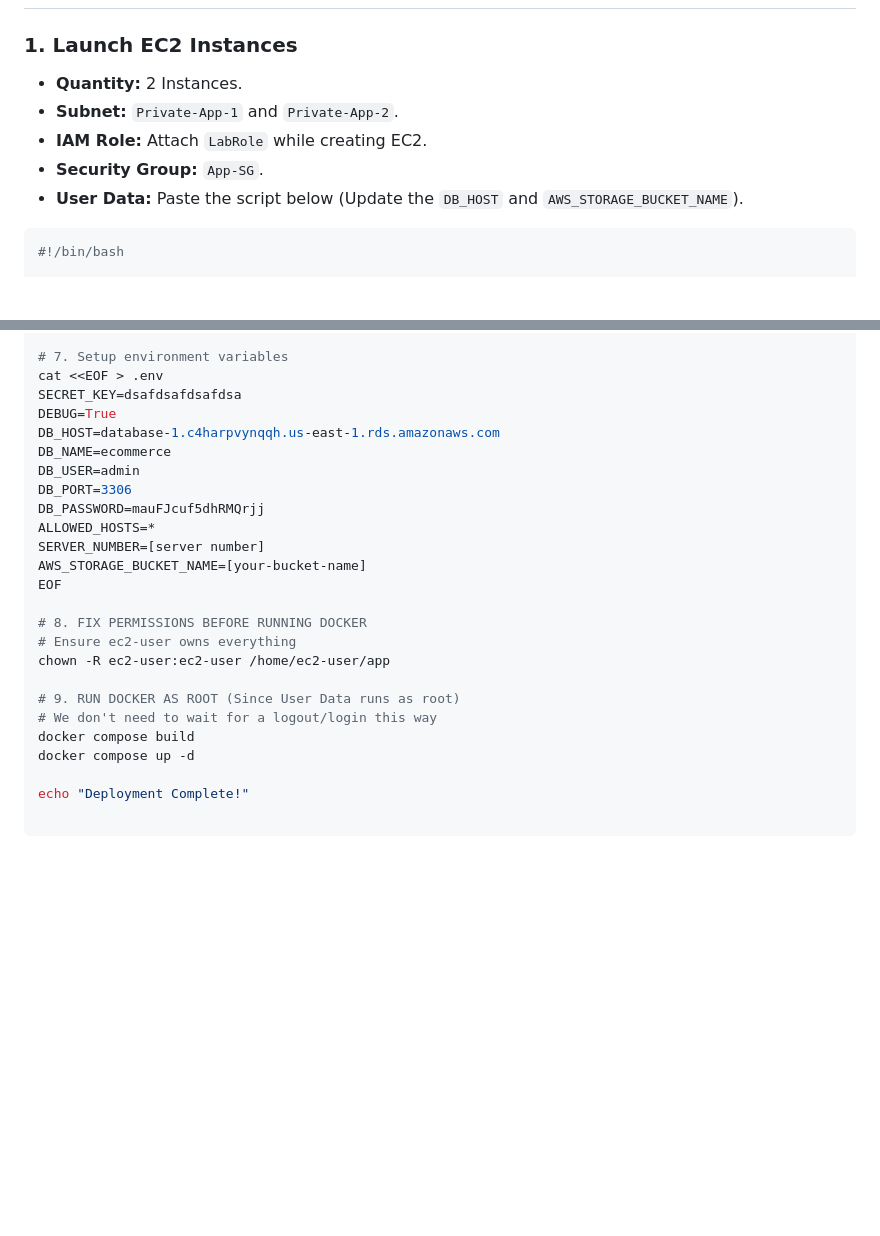
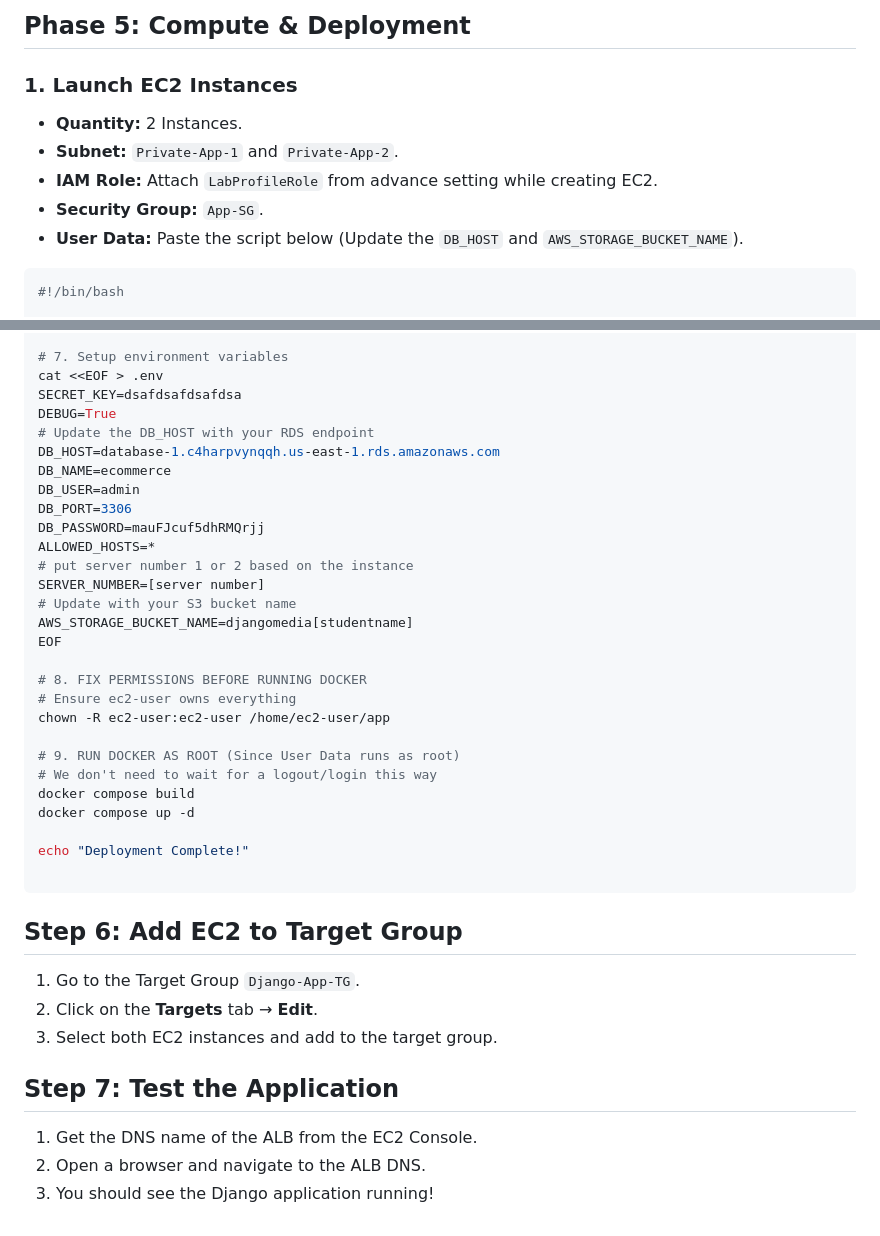
Before and after one commit to tekraj/Cloud-Computing-PGS, a Markdown page: aws-fullstackproject.md, 2 parts joined by grey strips. Drawn GitHub-style; blank space fills up the shorter version.

````diff
--- a/aws-fullstackproject.md
+++ b/aws-fullstackproject.md
@@ -74,12 +134,13 @@ Create three Security Groups in this order:
 
-
-
+## Phase 5: Compute & Deployment
 ### 1. Launch EC2 Instances
 * **Quantity:** 2 Instances.
 * **Subnet:** `Private-App-1` and `Private-App-2`.
-* **IAM Role:** Attach `LabRole` while creating EC2.
+* **IAM Role:** Attach `LabProfileRole` from advance setting while creating EC2.
 * **Security Group:** `App-SG`.
 * **User Data:** Paste the script below (Update the `DB_HOST` and `AWS_STORAGE_BUCKET_NAME`).
+
+
 
 ```bash
 #!/bin/bash
@@ -124,14 +185,17 @@ git clone https://github.com/tekraj/Cloud-Computing-PGS.git .
 cat <<EOF > .env
 SECRET_KEY=dsafdsafdsafdsa
 DEBUG=True
+# Update the DB_HOST with your RDS endpoint
 DB_HOST=database-1.c4harpvynqqh.us-east-1.rds.amazonaws.com
 DB_NAME=ecommerce
 DB_USER=admin
 DB_PORT=3306
 DB_PASSWORD=mauFJcuf5dhRMQrjj
 ALLOWED_HOSTS=*
+# put server number 1 or 2 based on the instance
 SERVER_NUMBER=[server number]
-AWS_STORAGE_BUCKET_NAME=[your-bucket-name]
+# Update with your S3 bucket name
+AWS_STORAGE_BUCKET_NAME=djangomedia[studentname]
 EOF
 
 # 8. FIX PERMISSIONS BEFORE RUNNING DOCKER
@@ -144,3 +208,14 @@ docker compose build
 docker compose up -d
 
 echo "Deployment Complete!"
+
+```
+
+## Step 6: Add EC2 to Target Group
+1.  Go to the Target Group `Django-App-TG`.
+2.  Click on the **Targets** tab → **Edit**.
+3.  Select both EC2 instances and add to the target group.
+## Step 7: Test the Application
+1.  Get the DNS name of the ALB from the EC2 Console.
+2.  Open a browser and navigate to the ALB DNS.
+3.  You should see the Django application running!
````
Also changed, not shown: other parts of aws-fullstackproject.md (+84 -24 lines).
